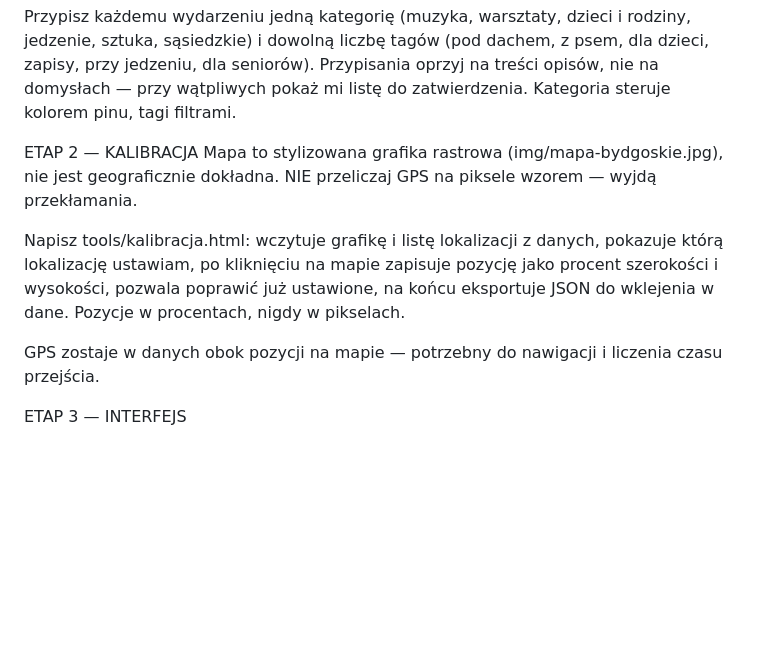
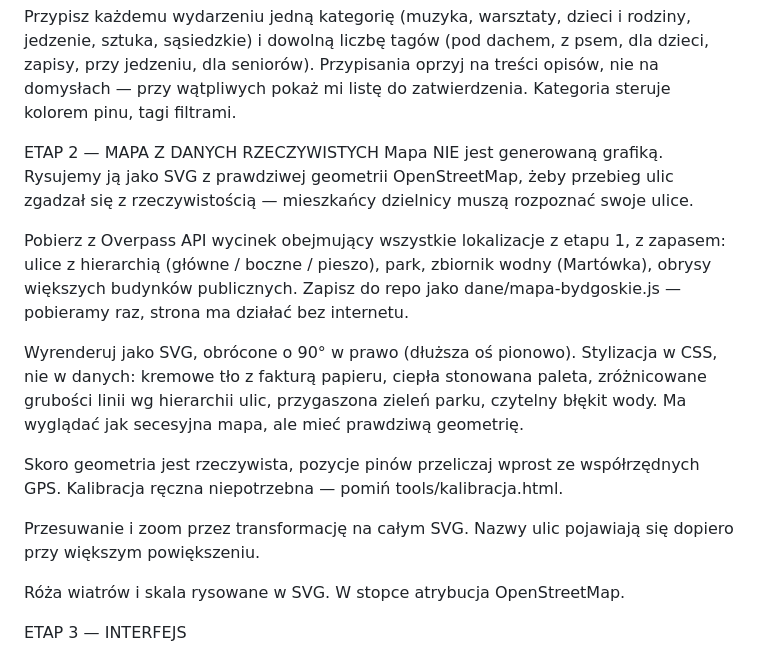
Before and after one commit to lucid-academy/swieta, a Markdown page: PROMPT.md, the part around the change. Rendered like a GitHub page; blank space fills up the shorter version.

Commit message:
PROMPT.md: etap 2 to mapa SVG z geometrii OpenStreetMap
Zamiast kalibrowania pinów na stylizowanej grafice rastrowej — mapa
rysowana jako SVG z prawdziwej geometrii pobranej z Overpass API,
żeby przebieg ulic zgadzał się z rzeczywistością.

Skutki: pozycje pinów liczone wprost z GPS, tools/kalibracja.html
niepotrzebne, dochodzi dane/mapa-bydgoskie.js pobierane raz do repo.

Co-Authored-By: Claude Opus 5 <noreply@anthropic.com>

```diff
--- a/PROMPT.md
+++ b/PROMPT.md
@@ -50,19 +50,31 @@ znaków i spacji. Tym samym skryptem obrabiaj grafikę mapy.
 
 Przypisz każdemu wydarzeniu jedną kategorię (muzyka, warsztaty, dzieci i rodziny, jedzenie, sztuka, sąsiedzkie) i dowolną liczbę tagów (pod dachem, z psem, dla dzieci, zapisy, przy jedzeniu, dla seniorów). Przypisania oprzyj na treści opisów, nie na domysłach — przy wątpliwych pokaż mi listę do zatwierdzenia. Kategoria steruje kolorem pinu, tagi filtrami.
 
-ETAP 2 — KALIBRACJA
-Mapa to stylizowana grafika rastrowa (img/mapa-bydgoskie.jpg), nie
-jest geograficznie dokładna. NIE przeliczaj GPS na piksele wzorem —
-wyjdą przekłamania.
+ETAP 2 — MAPA Z DANYCH RZECZYWISTYCH
+Mapa NIE jest generowaną grafiką. Rysujemy ją jako SVG z prawdziwej
+geometrii OpenStreetMap, żeby przebieg ulic zgadzał się z rzeczywistością
+— mieszkańcy dzielnicy muszą rozpoznać swoje ulice.
 
-Napisz tools/kalibracja.html: wczytuje grafikę i listę lokalizacji
-z danych, pokazuje którą lokalizację ustawiam, po kliknięciu na mapie
-zapisuje pozycję jako procent szerokości i wysokości, pozwala poprawić
-już ustawione, na końcu eksportuje JSON do wklejenia w dane.
-Pozycje w procentach, nigdy w pikselach.
+Pobierz z Overpass API wycinek obejmujący wszystkie lokalizacje
+z etapu 1, z zapasem: ulice z hierarchią (główne / boczne / pieszo),
+park, zbiornik wodny (Martówka), obrysy większych budynków publicznych.
+Zapisz do repo jako dane/mapa-bydgoskie.js — pobieramy raz,
+strona ma działać bez internetu.
 
-GPS zostaje w danych obok pozycji na mapie — potrzebny do nawigacji
-i liczenia czasu przejścia.
+Wyrenderuj jako SVG, obrócone o 90° w prawo (dłuższa oś pionowo).
+Stylizacja w CSS, nie w danych: kremowe tło z fakturą papieru, ciepła
+stonowana paleta, zróżnicowane grubości linii wg hierarchii ulic,
+przygaszona zieleń parku, czytelny błękit wody. Ma wyglądać jak
+secesyjna mapa, ale mieć prawdziwą geometrię.
+
+Skoro geometria jest rzeczywista, pozycje pinów przeliczaj wprost
+ze współrzędnych GPS. Kalibracja ręczna niepotrzebna — pomiń
+tools/kalibracja.html.
+
+Przesuwanie i zoom przez transformację na całym SVG. Nazwy ulic
+pojawiają się dopiero przy większym powiększeniu.
+
+Róża wiatrów i skala rysowane w SVG. W stopce atrybucja OpenStreetMap.
 
 ETAP 3 — INTERFEJS
 1. Mapa: grafika + piny w HTML/CSS na wierzchu. Wszystkie etykiety
```
